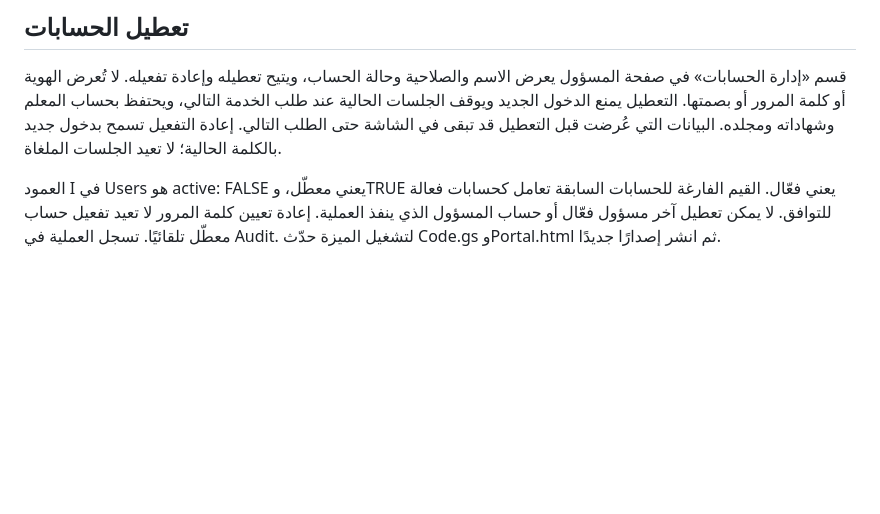
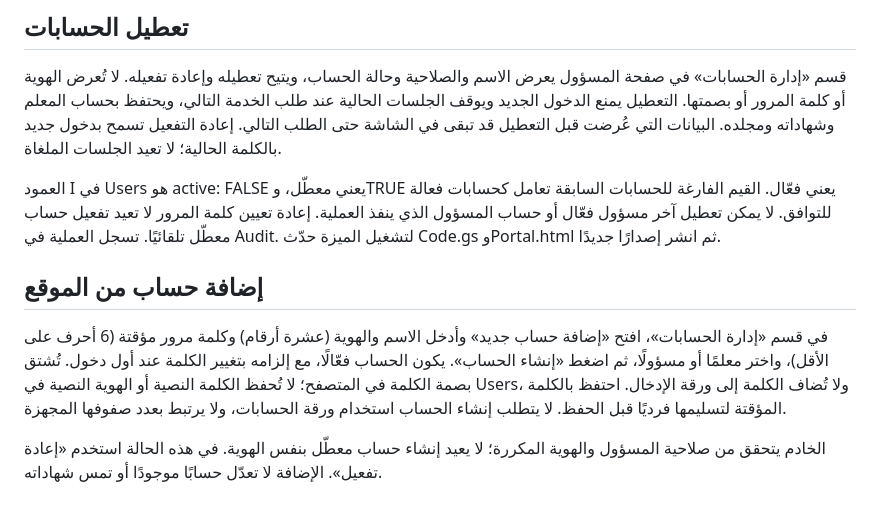
Before and after one commit to coolmanx88/school-certificates, a Markdown page: README.md, the part around the change. GitHub-like rendering; blank space fills up the shorter version.

Commit message:
Allow administrators to create teacher and admin accounts from the portal

```diff
--- a/README.md
+++ b/README.md
@@ -105,3 +105,9 @@ node scripts/test-apps-script.mjs
 قسم «إدارة الحسابات» في صفحة المسؤول يعرض الاسم والصلاحية وحالة الحساب، ويتيح تعطيله وإعادة تفعيله. لا تُعرض الهوية أو كلمة المرور أو بصمتها. التعطيل يمنع الدخول الجديد ويوقف الجلسات الحالية عند طلب الخدمة التالي، ويحتفظ بحساب المعلم وشهاداته ومجلده. البيانات التي عُرضت قبل التعطيل قد تبقى في الشاشة حتى الطلب التالي. إعادة التفعيل تسمح بدخول جديد بالكلمة الحالية؛ لا تعيد الجلسات الملغاة.
 
 العمود I في Users هو active: FALSE يعني معطّل، وTRUE يعني فعّال. القيم الفارغة للحسابات السابقة تعامل كحسابات فعالة للتوافق. لا يمكن تعطيل آخر مسؤول فعّال أو حساب المسؤول الذي ينفذ العملية. إعادة تعيين كلمة المرور لا تعيد تفعيل حساب معطّل تلقائيًا. تسجل العملية في Audit. لتشغيل الميزة حدّث Code.gs وPortal.html ثم انشر إصدارًا جديدًا.
+
+## إضافة حساب من الموقع
+
+في قسم «إدارة الحسابات»، افتح «إضافة حساب جديد» وأدخل الاسم والهوية (عشرة أرقام) وكلمة مرور مؤقتة (6 أحرف على الأقل)، واختر معلمًا أو مسؤولًا، ثم اضغط «إنشاء الحساب». يكون الحساب فعّالًا، مع إلزامه بتغيير الكلمة عند أول دخول. تُشتق بصمة الكلمة في المتصفح؛ لا تُحفظ الكلمة النصية أو الهوية النصية في Users، ولا تُضاف الكلمة إلى ورقة الإدخال. احتفظ بالكلمة المؤقتة لتسليمها فرديًا قبل الحفظ. لا يتطلب إنشاء الحساب استخدام ورقة الحسابات، ولا يرتبط بعدد صفوفها المجهزة.
+
+الخادم يتحقق من صلاحية المسؤول والهوية المكررة؛ لا يعيد إنشاء حساب معطّل بنفس الهوية. في هذه الحالة استخدم «إعادة تفعيل». الإضافة لا تعدّل حسابًا موجودًا أو تمس شهاداته.
```
